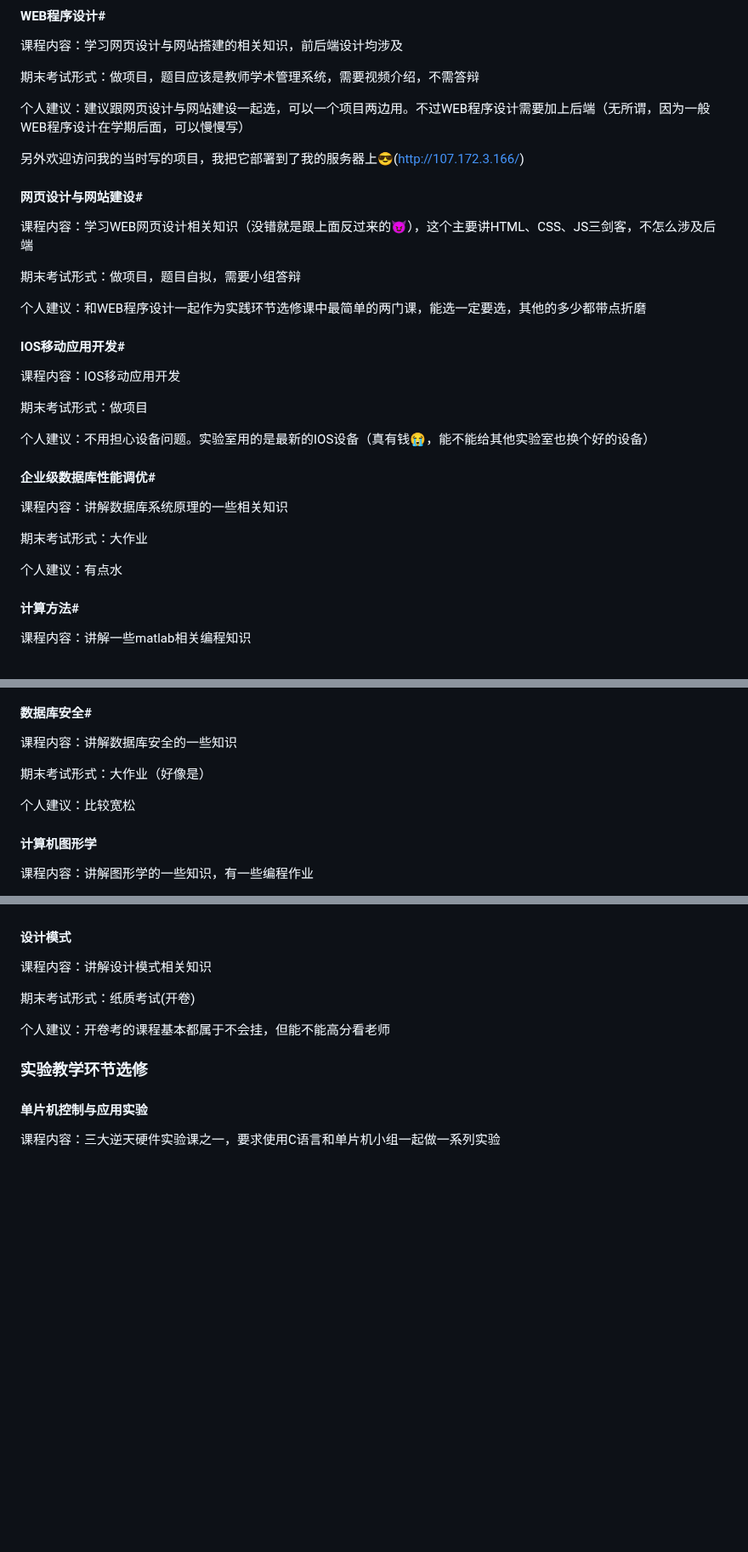
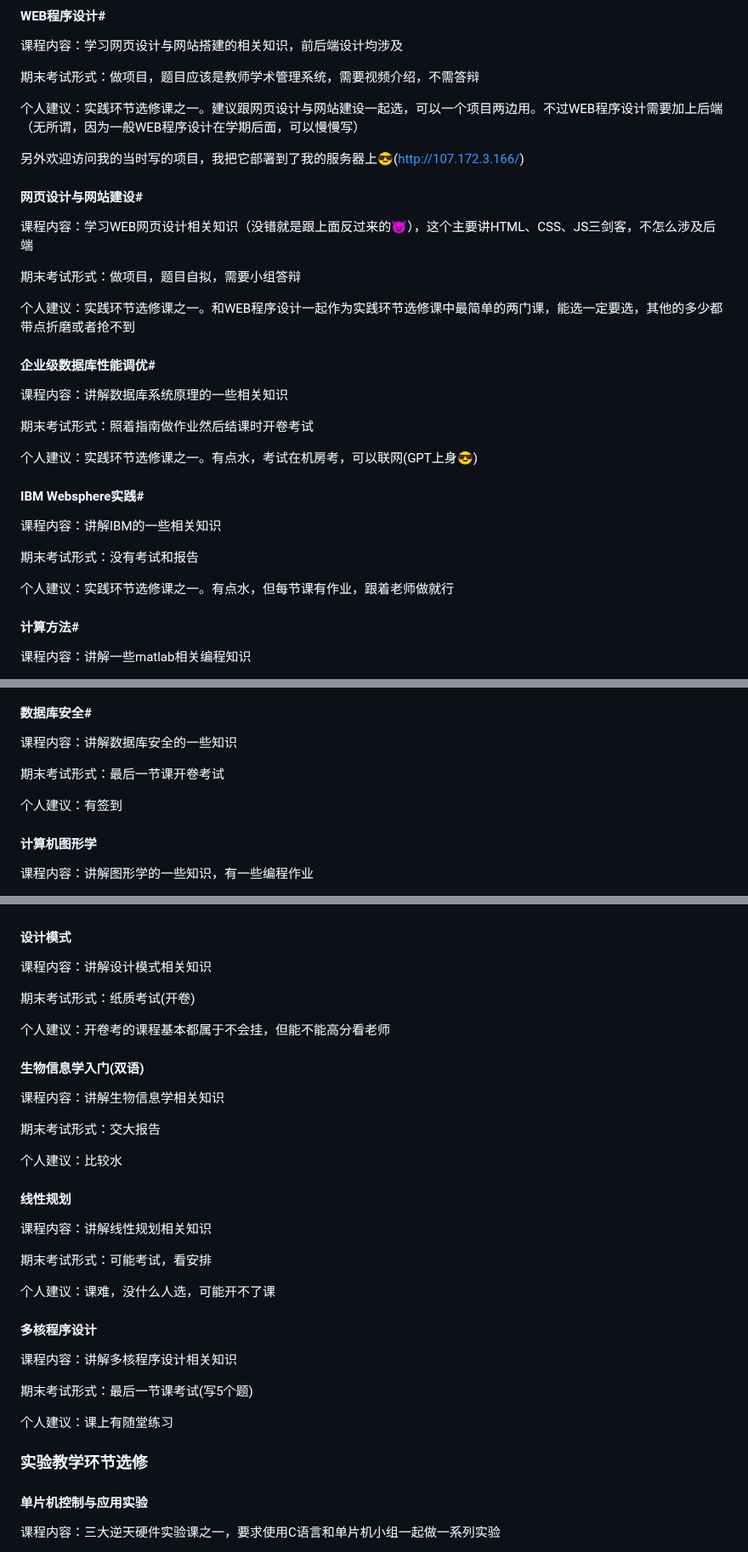
Before and after one commit to WilliamPockey/JLU_CS, a Markdown page: README.md, 3 parts joined by grey strips. Shown at 85% size. GitHub-like rendering; blank space fills up the shorter version.

```diff
--- a/README.md
+++ b/README.md
@@ -306,7 +306,7 @@
 
 期末考试形式：做项目，题目应该是教师学术管理系统，需要视频介绍，不需答辩
 
-个人建议：建议跟网页设计与网站建设一起选，可以一个项目两边用。不过WEB程序设计需要加上后端（无所谓，因为一般WEB程序设计在学期后面，可以慢慢写）
+个人建议：实践环节选修课之一。建议跟网页设计与网站建设一起选，可以一个项目两边用。不过WEB程序设计需要加上后端（无所谓，因为一般WEB程序设计在学期后面，可以慢慢写）
 
 另外欢迎访问我的当时写的项目，我把它部署到了我的服务器上😎(http://107.172.3.166/)
 
@@ -315,21 +315,21 @@
 
 期末考试形式：做项目，题目自拟，需要小组答辩
 
-个人建议：和WEB程序设计一起作为实践环节选修课中最简单的两门课，能选一定要选，其他的多少都带点折磨
-
-#### IOS移动应用开发#
-课程内容：IOS移动应用开发
-
-期末考试形式：做项目
-
-个人建议：不用担心设备问题。实验室用的是最新的IOS设备（真有钱😭，能不能给其他实验室也换个好的设备）
+个人建议：实践环节选修课之一。和WEB程序设计一起作为实践环节选修课中最简单的两门课，能选一定要选，其他的多少都带点折磨或者抢不到
 
 #### 企业级数据库性能调优#
 课程内容：讲解数据库系统原理的一些相关知识
 
-期末考试形式：大作业
+期末考试形式：照着指南做作业然后结课时开卷考试
 
-个人建议：有点水
+个人建议：实践环节选修课之一。有点水，考试在机房考，可以联网(GPT上身😎)
+
+#### IBM Websphere实践#
+课程内容：讲解IBM的一些相关知识
+
+期末考试形式：没有考试和报告
+
+个人建议：实践环节选修课之一。有点水，但每节课有作业，跟着老师做就行
 
 #### 计算方法#
 课程内容：讲解一些matlab相关编程知识
@@ -435,9 +456,9 @@
 #### 数据库安全#
 课程内容：讲解数据库安全的一些知识
 
-期末考试形式：大作业（好像是）
+期末考试形式：最后一节课开卷考试
 
-个人建议：比较宽松
+个人建议：有签到
 
 #### 计算机图形学
 课程内容：讲解图形学的一些知识，有一些编程作业
@@ -481,6 +502,26 @@
 
 个人建议：开卷考的课程基本都属于不会挂，但能不能高分看老师
 
+#### 生物信息学入门(双语)
+课程内容：讲解生物信息学相关知识
+
+期末考试形式：交大报告
+
+个人建议：比较水
+
+#### 线性规划
+课程内容：讲解线性规划相关知识
+
+期末考试形式：可能考试，看安排
+
+个人建议：课难，没什么人选，可能开不了课
+
+#### 多核程序设计
+课程内容：讲解多核程序设计相关知识
+
+期末考试形式：最后一节课考试(写5个题)
+
+个人建议：课上有随堂练习
 ### 实验教学环节选修
 #### 单片机控制与应用实验
 课程内容：三大逆天硬件实验课之一，要求使用C语言和单片机小组一起做一系列实验
```
Also changed, not shown: other parts of README.md (+36 -1 lines).
